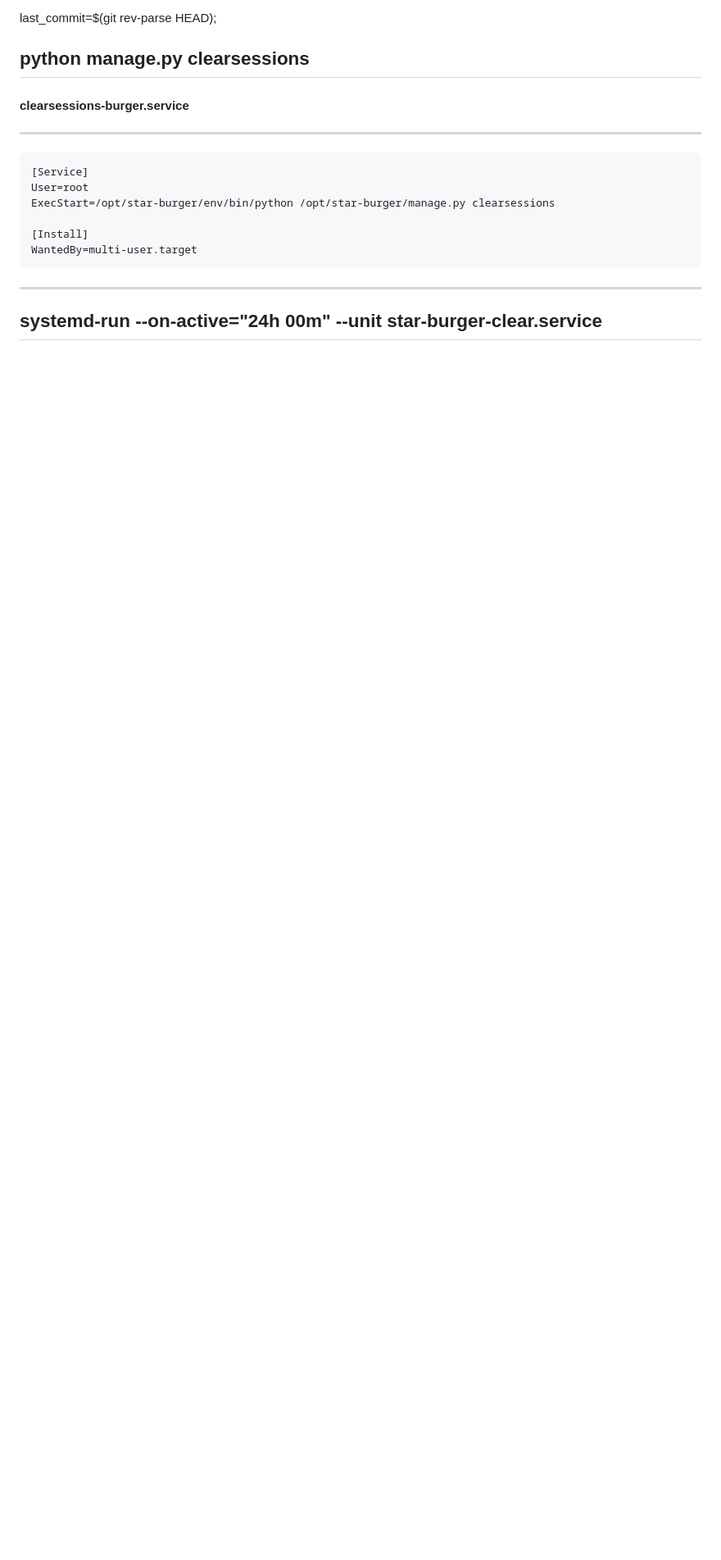
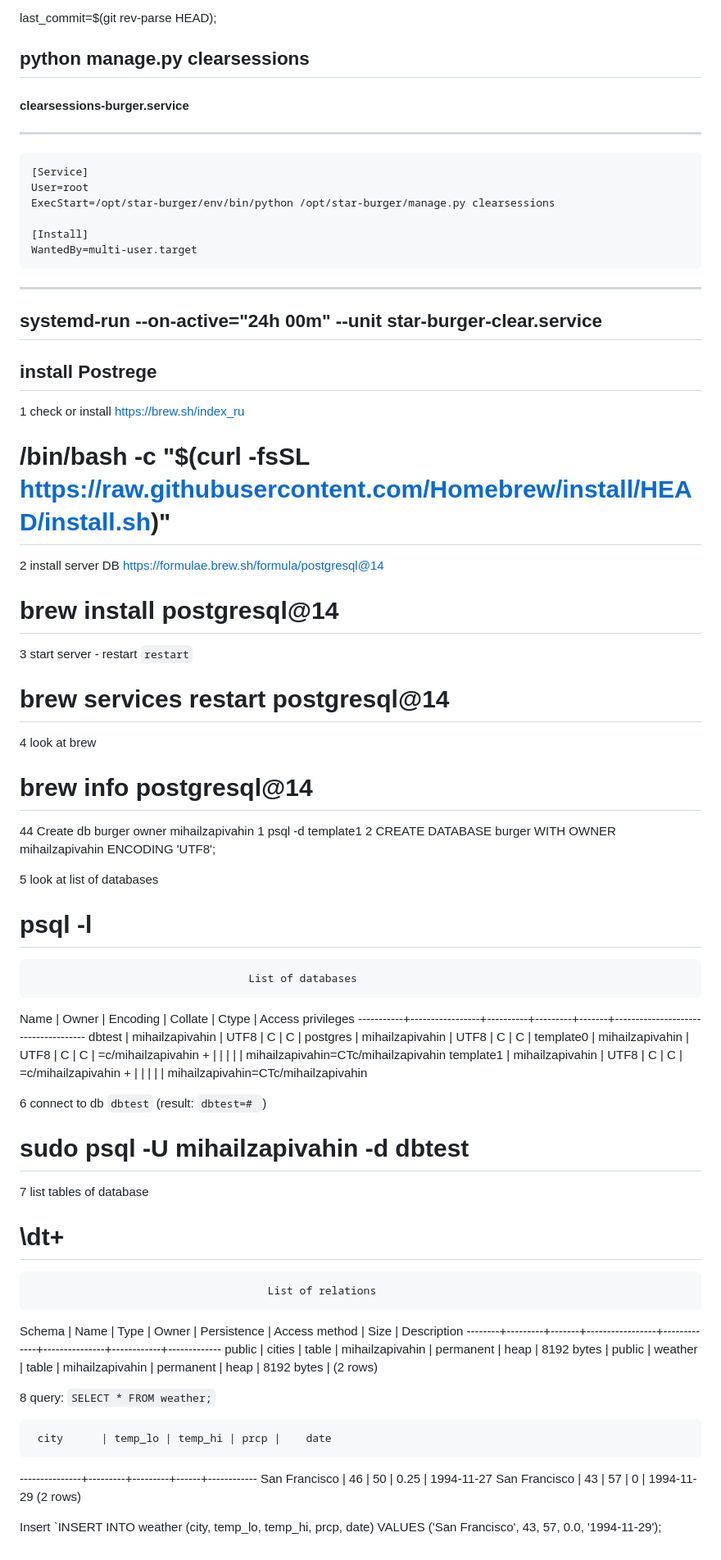
Before and after one commit to Michael-Zapivahin/star-burger, a Markdown page: deploy.md, the part around the change printed below. Shown: that part at 82% size. GitHub-like rendering; blank space fills up the shorter version.

Commit message:
postgresql

```diff
--- a/deploy.md
+++ b/deploy.md
@@ -388,3 +393,69 @@ WantedBy=multi-user.target
 *******************************************************************
 
 ## systemd-run --on-active="24h 00m" --unit star-burger-clear.service
+
+
+## install Postrege
+
+
+
+1 check or install    https://brew.sh/index_ru
+
+#		/bin/bash -c "$(curl -fsSL https://raw.githubusercontent.com/Homebrew/install/HEAD/install.sh)"
+
+2 install server DB https://formulae.brew.sh/formula/postgresql@14
+
+#		brew install postgresql@14
+
+3 start server - restart `restart`
+
+#		brew services restart postgresql@14
+
+4 look at brew
+
+#		brew info postgresql@14
+
+44 Create db burger owner mihailzapivahin
+	1 psql -d template1
+	2 CREATE DATABASE burger WITH OWNER mihailzapivahin ENCODING 'UTF8';
+
+5 look at list of databases
+
+#		psql -l
+                                      List of databases
+   Name    |      Owner      | Encoding | Collate | Ctype |          Access privileges
+-----------+-----------------+----------+---------+-------+-------------------------------------
+ dbtest    | mihailzapivahin | UTF8     | C       | C     |
+ postgres  | mihailzapivahin | UTF8     | C       | C     |
+ template0 | mihailzapivahin | UTF8     | C       | C     | =c/mihailzapivahin                 +
+           |                 |          |         |       | mihailzapivahin=CTc/mihailzapivahin
+ template1 | mihailzapivahin | UTF8     | C       | C     | =c/mihailzapivahin                 +
+           |                 |          |         |       | mihailzapivahin=CTc/mihailzapivahin
+
+6 connect to db `dbtest`  (result: `dbtest=# `)
+
+#		sudo psql -U mihailzapivahin -d dbtest
+
+
+7 list tables of database
+
+#		\dt+
+
+                                         List of relations
+ Schema |  Name   | Type  |      Owner      | Persistence | Access method |    Size    | Description
+--------+---------+-------+-----------------+-------------+---------------+------------+-------------
+ public | cities  | table | mihailzapivahin | permanent   | heap          | 8192 bytes |
+ public | weather | table | mihailzapivahin | permanent   | heap          | 8192 bytes |
+(2 rows)
+
+
+8 query:  `SELECT * FROM weather;`
+
+     city      | temp_lo | temp_hi | prcp |    date
+---------------+---------+---------+------+------------
+ San Francisco |      46 |      50 | 0.25 | 1994-11-27
+ San Francisco |      43 |      57 |    0 | 1994-11-29
+(2 rows)
+
+Insert `INSERT INTO weather (city, temp_lo, temp_hi, prcp, date)
+    VALUES ('San Francisco', 43, 57, 0.0, '1994-11-29');
```
Also changed, not shown: other parts of deploy.md (+11 -6 lines).
